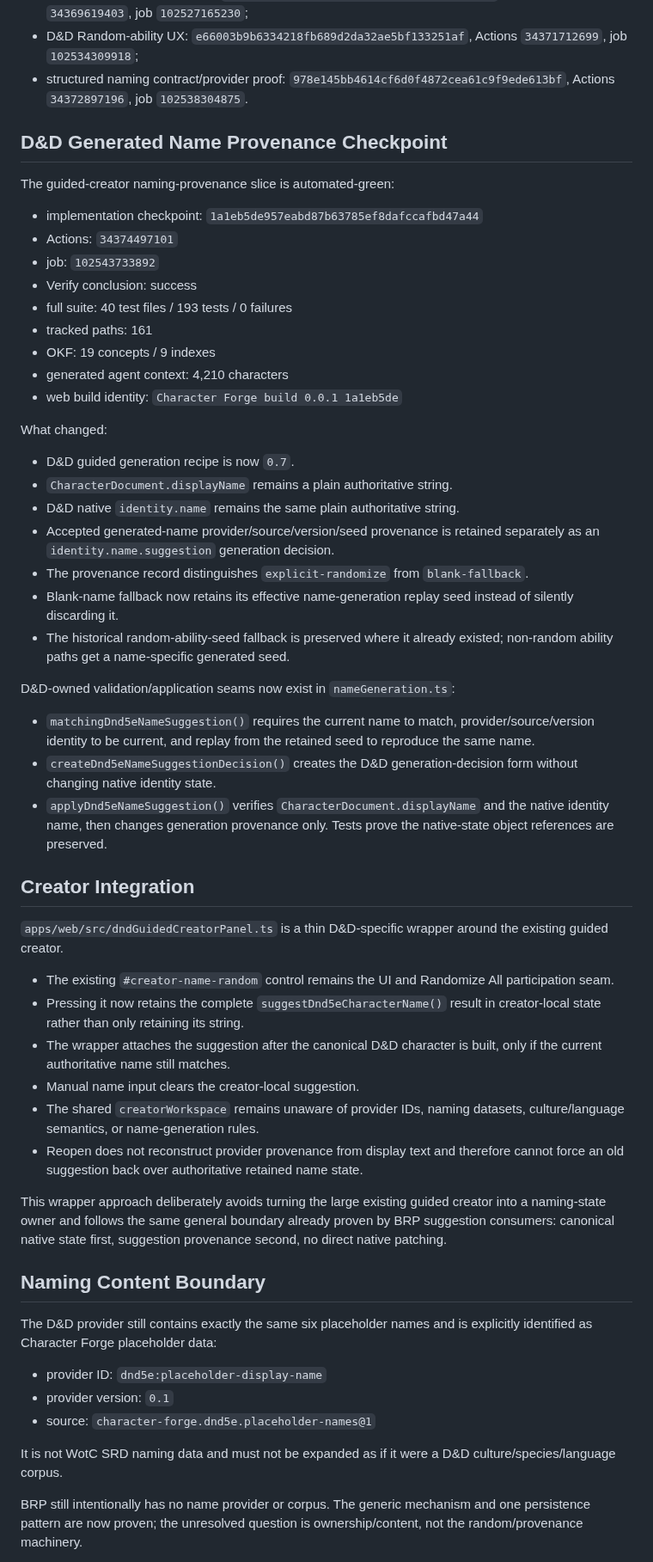
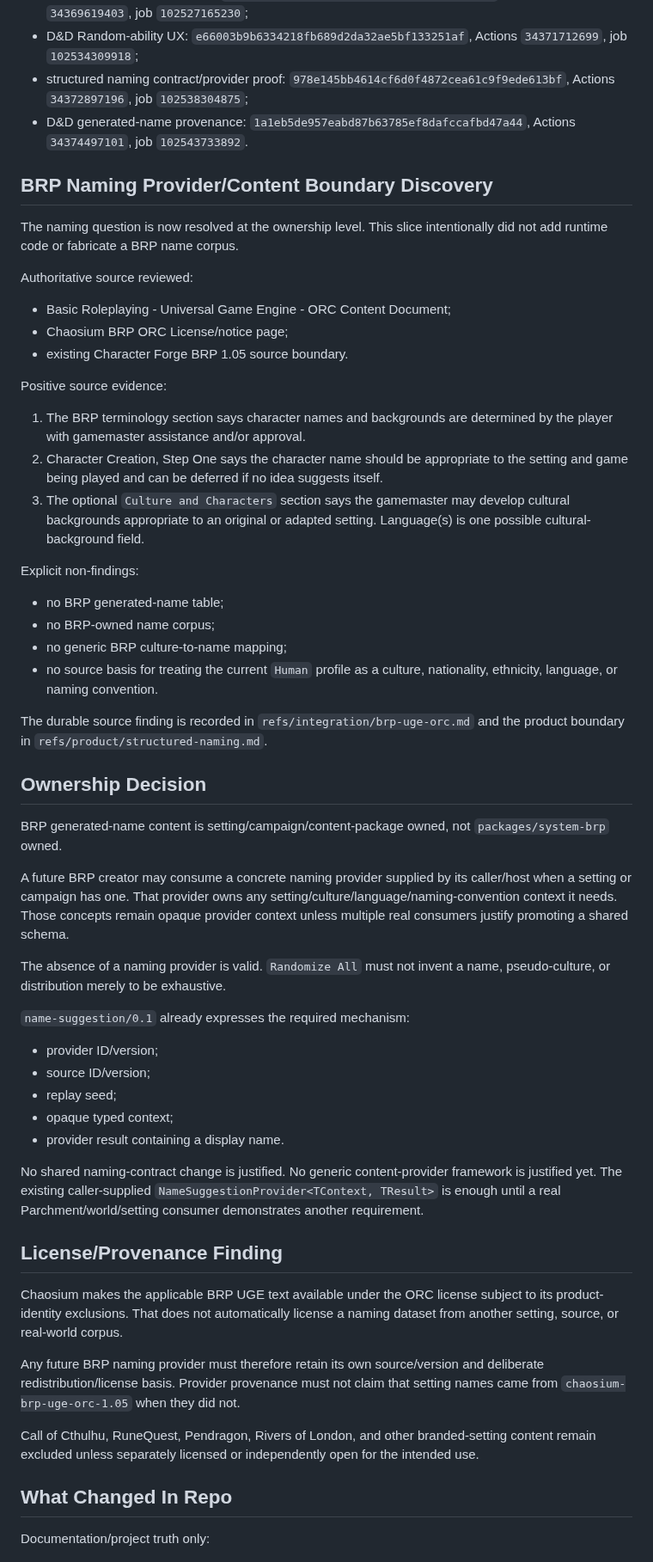
Before and after one commit to Three-Wheeled-Sloth-Studio/Character-Forge, a Markdown page: refs/handoffs/currentHandoff.md, the part around one of its changes. Shown at 86% size. GitHub-like rendering.

Commit message:
docs: close BRP naming boundary discovery

```diff
--- a/refs/handoffs/currentHandoff.md
+++ b/refs/handoffs/currentHandoff.md
@@ -35,59 +35,61 @@ Existing green checkpoints remain valid:
 - BRP Scholar academic consumer: `54d471faa5a635e46ab9db90f8d05d26ac32944f`, Actions `34368120736`, job `102522033597`;
 - shared creator randomization: `1f6ed5aee24f514fbc4fd9de39f9380e8df3719b`, Actions `34369619403`, job `102527165230`;
 - D&D Random-ability UX: `e66003b9b6334218fb689d2da32ae5bf133251af`, Actions `34371712699`, job `102534309918`;
-- structured naming contract/provider proof: `978e145bb4614cf6d0f4872cea61c9f9ede613bf`, Actions `34372897196`, job `102538304875`.
+- structured naming contract/provider proof: `978e145bb4614cf6d0f4872cea61c9f9ede613bf`, Actions `34372897196`, job `102538304875`;
+- D&D generated-name provenance: `1a1eb5de957eabd87b63785ef8dafccafbd47a44`, Actions `34374497101`, job `102543733892`.
 
-## D&D Generated Name Provenance Checkpoint
+## BRP Naming Provider/Content Boundary Discovery
 
-The guided-creator naming-provenance slice is automated-green:
+The naming question is now resolved at the ownership level. This slice intentionally did not add runtime code or fabricate a BRP name corpus.
 
-- implementation checkpoint: `1a1eb5de957eabd87b63785ef8dafccafbd47a44`
-- Actions: `34374497101`
-- job: `102543733892`
-- Verify conclusion: success
-- full suite: 40 test files / 193 tests / 0 failures
-- tracked paths: 161
-- OKF: 19 concepts / 9 indexes
-- generated agent context: 4,210 characters
-- web build identity: `Character Forge build 0.0.1 1a1eb5de`
+Authoritative source reviewed:
 
-What changed:
+- Basic Roleplaying - Universal Game Engine - ORC Content Document;
+- Chaosium BRP ORC License/notice page;
+- existing Character Forge BRP 1.05 source boundary.
 
-- D&D guided generation recipe is now `0.7`.
-- `CharacterDocument.displayName` remains a plain authoritative string.
-- D&D native `identity.name` remains the same plain authoritative string.
-- Accepted generated-name provider/source/version/seed provenance is retained separately as an `identity.name.suggestion` generation decision.
-- The provenance record distinguishes `explicit-randomize` from `blank-fallback`.
-- Blank-name fallback now retains its effective name-generation replay seed instead of silently discarding it.
-- The historical random-ability-seed fallback is preserved where it already existed; non-random ability paths get a name-specific generated seed.
+Positive source evidence:
 
-D&D-owned validation/application seams now exist in `nameGeneration.ts`:
+1. The BRP terminology section says character names and backgrounds are determined by the player with gamemaster assistance and/or approval.
+2. Character Creation, Step One says the character name should be appropriate to the setting and game being played and can be deferred if no idea suggests itself.
+3. The optional `Culture and Characters` section says the gamemaster may develop cultural backgrounds appropriate to an original or adapted setting. Language(s) is one possible cultural-background field.
 
-- `matchingDnd5eNameSuggestion()` requires the current name to match, provider/source/version identity to be current, and replay from the retained seed to reproduce the same name.
-- `createDnd5eNameSuggestionDecision()` creates the D&D generation-decision form without changing native identity state.
-- `applyDnd5eNameSuggestion()` verifies `CharacterDocument.displayName` and the native identity name, then changes generation provenance only. Tests prove the native-state object references are preserved.
+Explicit non-findings:
 
-## Creator Integration
+- no BRP generated-name table;
+- no BRP-owned name corpus;
+- no generic BRP culture-to-name mapping;
+- no source basis for treating the current `Human` profile as a culture, nationality, ethnicity, language, or naming convention.
 
-`apps/web/src/dndGuidedCreatorPanel.ts` is a thin D&D-specific wrapper around the existing guided creator.
+The durable source finding is recorded in `refs/integration/brp-uge-orc.md` and the product boundary in `refs/product/structured-naming.md`.
 
-- The existing `#creator-name-random` control remains the UI and Randomize All participation seam.
-- Pressing it now retains the complete `suggestDnd5eCharacterName()` result in creator-local state rather than only retaining its string.
-- The wrapper attaches the suggestion after the canonical D&D character is built, only if the current authoritative name still matches.
-- Manual name input clears the creator-local suggestion.
-- The shared `creatorWorkspace` remains unaware of provider IDs, naming datasets, culture/language semantics, or name-generation rules.
-- Reopen does not reconstruct provider provenance from display text and therefore cannot force an old suggestion back over authoritative retained name state.
+## Ownership Decision
 
-This wrapper approach deliberately avoids turning the large existing guided creator into a naming-state owner and follows the same general boundary already proven by BRP suggestion consumers: canonical native state first, suggestion provenance second, no direct native patching.
+BRP generated-name content is setting/campaign/content-package owned, not `packages/system-brp` owned.
 
-## Naming Content Boundary
+A future BRP creator may consume a concrete naming provider supplied by its caller/host when a setting or campaign has one. That provider owns any setting/culture/language/naming-convention context it needs. Those concepts remain opaque provider context unless multiple real consumers justify promoting a shared schema.
 
-The D&D provider still contains exactly the same six placeholder names and is explicitly identified as Character Forge placeholder data:
+The absence of a naming provider is valid. `Randomize All` must not invent a name, pseudo-culture, or distribution merely to be exhaustive.
 
-- provider ID: `dnd5e:placeholder-display-name`
-- provider version: `0.1`
-- source: `character-forge.dnd5e.placeholder-names@1`
+`name-suggestion/0.1` already expresses the required mechanism:
 
-It is not WotC SRD naming data and must not be expanded as if it were a D&D culture/species/language corpus.
+- provider ID/version;
+- source ID/version;
+- replay seed;
+- opaque typed context;
+- provider result containing a display name.
 
-BRP still intentionally has no name provider or corpus. The generic mechanism and one persistence pattern are now proven; the unresolved question is ownership/content, not the random/provenance machinery.
+No shared naming-contract change is justified. No generic content-provider framework is justified yet. The existing caller-supplied `NameSuggestionProvider<TContext, TResult>` is enough until a real Parchment/world/setting consumer demonstrates another requirement.
+
+## License/Provenance Finding
+
+Chaosium makes the applicable BRP UGE text available under the ORC license subject to its product-identity exclusions. That does not automatically license a naming dataset from another setting, source, or real-world corpus.
+
+Any future BRP naming provider must therefore retain its own source/version and deliberate redistribution/license basis. Provider provenance must not claim that setting names came from `chaosium-brp-uge-orc-1.05` when they did not.
+
+Call of Cthulhu, RuneQuest, Pendragon, Rivers of London, and other branded-setting content remain excluded unless separately licensed or independently open for the intended use.
+
+## What Changed In Repo
+
+Documentation/project truth only:
+
```
Also changed, not shown: other parts of refs/handoffs/currentHandoff.md (+45 -21 lines).
